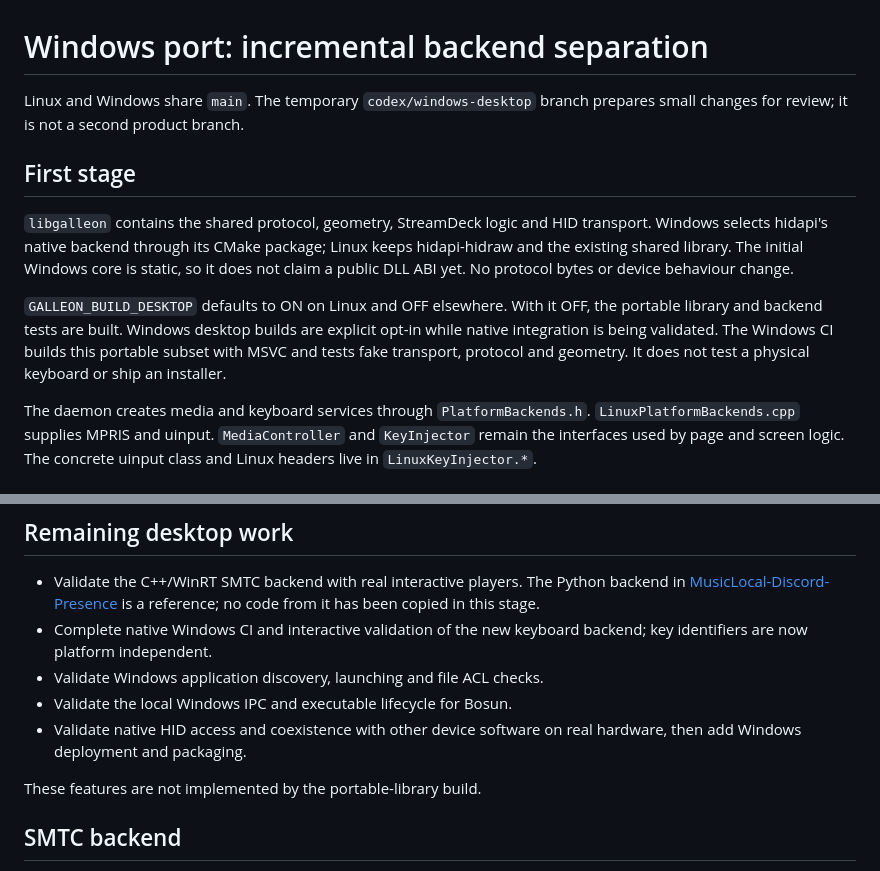
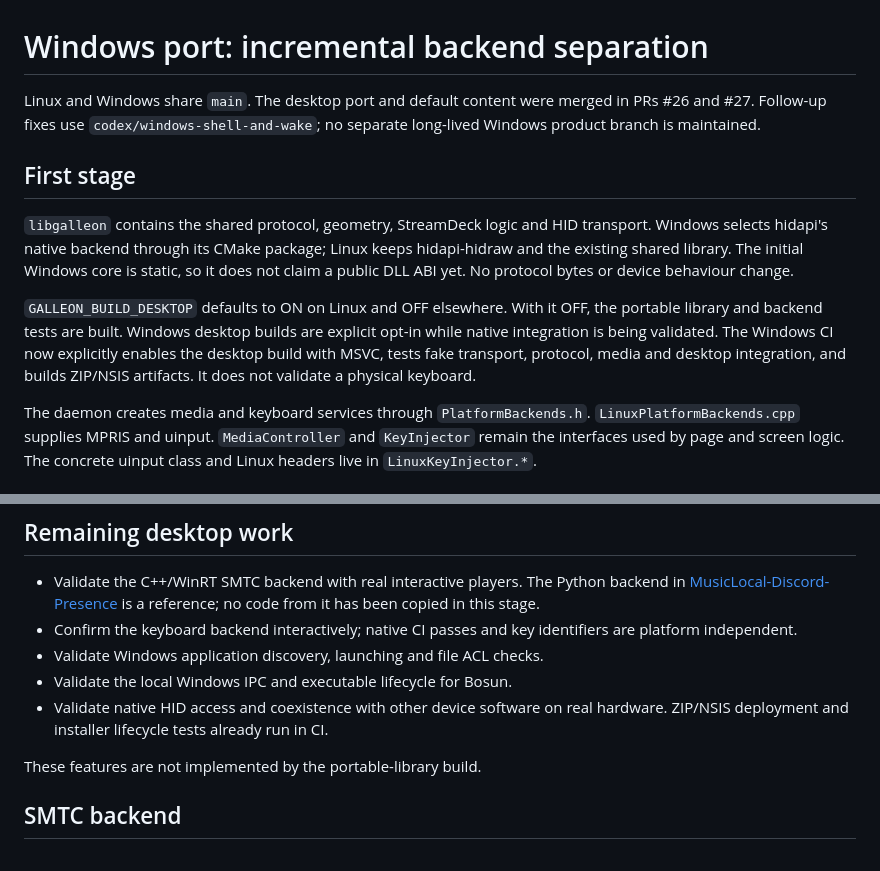
Before and after one commit to Aaryush1/GalleonCore, a Markdown page: docs/WINDOWS.md, 2 parts joined by grey strips. Drawn GitHub-style.

```diff
--- a/docs/WINDOWS.md
+++ b/docs/WINDOWS.md
@@ -5,8 +5,9 @@ SPDX-License-Identifier: GPL-3.0-or-later
 
 # Windows port: incremental backend separation
 
-Linux and Windows share `main`. The temporary `codex/windows-desktop` branch prepares
-small changes for review; it is not a second product branch.
+Linux and Windows share `main`. The desktop port and default content were merged
+in PRs #26 and #27. Follow-up fixes use `codex/windows-shell-and-wake`; no separate
+long-lived Windows product branch is maintained.
 
 ## First stage
 
@@ -17,8 +18,9 @@ core is static, so it does not claim a public DLL ABI yet. No protocol bytes or
 
 `GALLEON_BUILD_DESKTOP` defaults to ON on Linux and OFF elsewhere. With it OFF,
 the portable library and backend tests are built. Windows desktop builds are explicit opt-in while native integration is being validated.
-The Windows CI builds this portable subset with MSVC and tests fake transport,
-protocol and geometry. It does not test a physical keyboard or ship an installer.
+The Windows CI now explicitly enables the desktop build with MSVC, tests fake
+transport, protocol, media and desktop integration, and builds ZIP/NSIS artifacts.
+It does not validate a physical keyboard.
 
 The daemon creates media and keyboard services through `PlatformBackends.h`.
 `LinuxPlatformBackends.cpp` supplies MPRIS and uinput. `MediaController` and
@@ -38,12 +40,12 @@ DLLs must be on PATH when running tests. Use `GALLEON_BUILD_DESKTOP=OFF` to buil
 - Validate the C++/WinRT SMTC backend with real interactive players.
   The Python backend in [MusicLocal-Discord-Presence](https://github.com/Bit-Scripts/MusicLocal-Discord-Presence/blob/HEAD/backends/smtc.py)
   is a reference; no code from it has been copied in this stage.
-- Complete native Windows CI and interactive validation of the new keyboard
-  backend; key identifiers are now platform independent.
+- Confirm the keyboard backend interactively; native CI passes and key identifiers
+  are platform independent.
 - Validate Windows application discovery, launching and file ACL checks.
 - Validate the local Windows IPC and executable lifecycle for Bosun.
 - Validate native HID access and coexistence with other device software on real
-  hardware, then add Windows deployment and packaging.
+  hardware. ZIP/NSIS deployment and installer lifecycle tests already run in CI.
 
 These features are not implemented by the portable-library build.
 
```
Also changed, not shown: ROADMAP.md (+11 -6 lines), docs/PACKAGING.md (+7 -0 lines).
